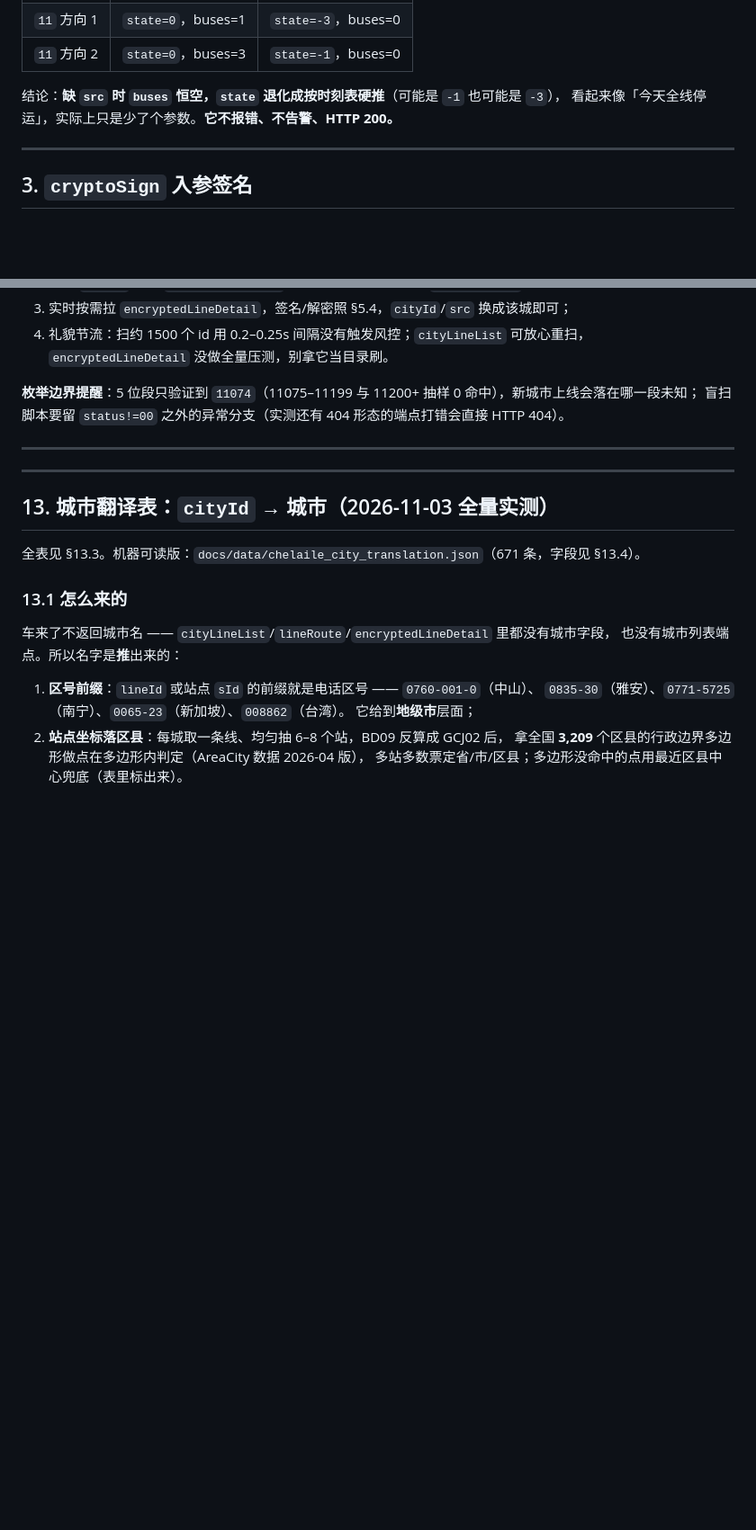
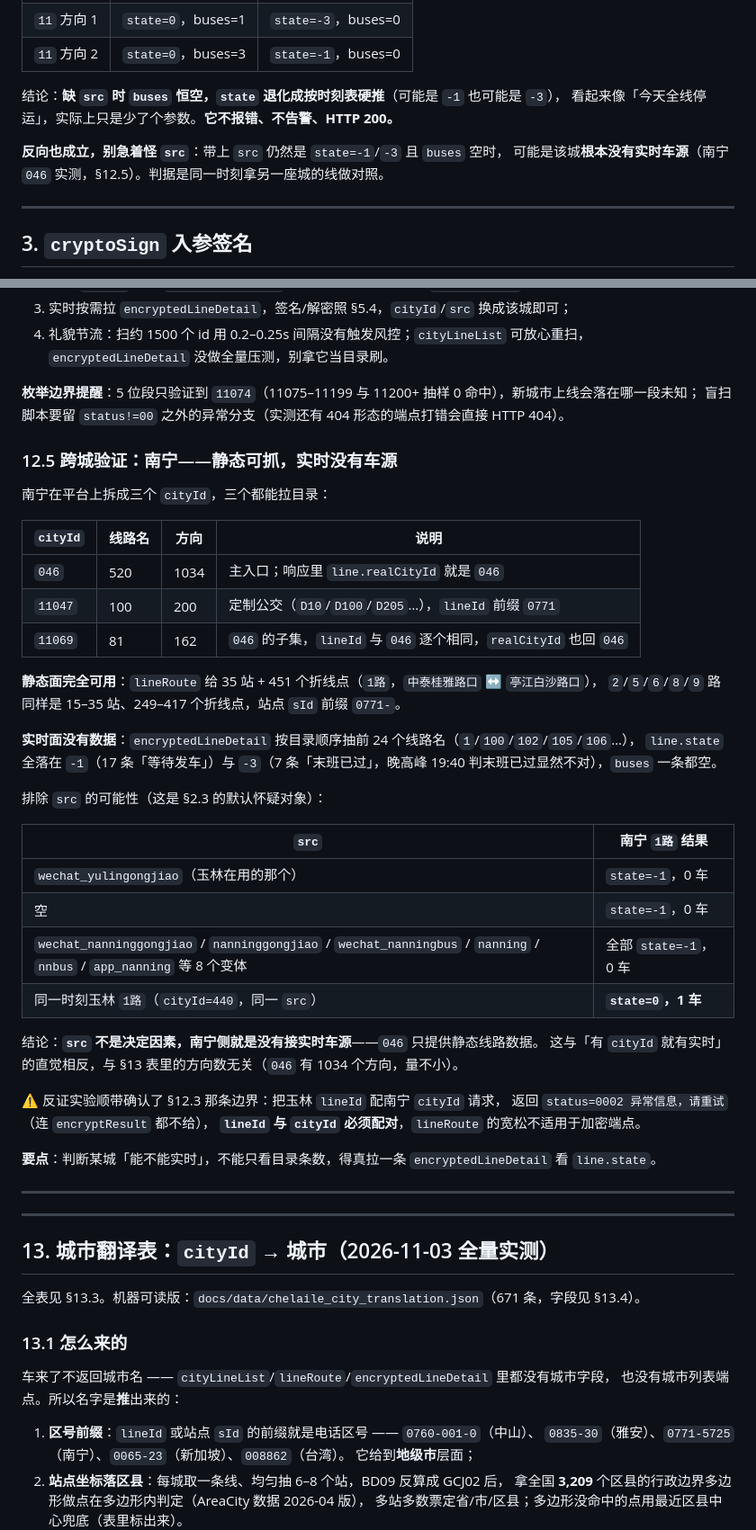
Before and after one commit to misakano7545/yulin-bus-activity, a Markdown page: docs/车来了API.md, 2 parts joined by grey strips. Shown at 90% size. Rendered like a GitHub page; blank space fills up the shorter version.

```diff
--- a/docs/车来了API.md
+++ b/docs/车来了API.md
@@ -88,6 +88,9 @@ HTTP 状态码本身几乎恒为 200，业务失败只能靠 `jsonr.status` 判
 
 结论：**缺 `src` 时 `buses` 恒空，`state` 退化成按时刻表硬推**（可能是 `-1` 也可能是 `-3`），
 看起来像「今天全线停运」，实际上只是少了个参数。**它不报错、不告警、HTTP 200。**
+
+**反向也成立，别急着怪 `src`**：带上 `src` 仍然是 `state=-1`/`-3` 且 `buses` 空时，
+可能是该城**根本没有实时车源**（南宁 `046` 实测，§12.5）。判据是同一时刻拿另一座城的线做对照。
 
 ---
 
@@ -535,6 +538,40 @@ bundle 只覆盖 53 个入口，其余 618 个 `cityId`（含三段 id 空间）
 
 **枚举边界提醒**：5 位段只验证到 `11074`（11075–11199 与 11200+ 抽样 0 命中），新城市上线会落在哪一段未知；
 盲扫脚本要留 `status!=00` 之外的异常分支（实测还有 404 形态的端点打错会直接 HTTP 404）。
+
+### 12.5 跨城验证：南宁——静态可抓，实时没有车源
+
+南宁在平台上拆成三个 `cityId`，三个都能拉目录：
+
+| `cityId` | 线路名 | 方向 | 说明 |
+|---|---|---|---|
+| `046` | 520 | 1034 | 主入口；响应里 `line.realCityId` 就是 `046` |
+| `11047` | 100 | 200 | 定制公交（`D10`/`D100`/`D205`…），`lineId` 前缀 `0771` |
+| `11069` | 81 | 162 | `046` 的子集，`lineId` 与 `046` 逐个相同，`realCityId` 也回 `046` |
+
+**静态面完全可用**：`lineRoute` 给 35 站 + 451 个折线点（`1路`，`中泰桂雅路口` ↔ `亭江白沙路口`），
+`2`/`5`/`6`/`8`/`9` 路同样是 15–35 站、249–417 个折线点，站点 `sId` 前缀 `0771-`。
+
+**实时面没有数据**：`encryptedLineDetail` 按目录顺序抽前 24 个线路名（`1`/`100`/`102`/`105`/`106`…），
+`line.state` 全落在 `-1`（17 条「等待发车」）与 `-3`（7 条「末班已过」，晚高峰 19:40 判末班已过显然不对），`buses` 一条都空。
+
+排除 `src` 的可能性（这是 §2.3 的默认怀疑对象）：
+
+| `src` | 南宁 `1路` 结果 |
+|---|---|
+| `wechat_yulingongjiao`（玉林在用的那个） | `state=-1`，0 车 |
+| 空 | `state=-1`，0 车 |
+| `wechat_nanninggongjiao` / `nanninggongjiao` / `wechat_nanningbus` / `nanning` / `nnbus` / `app_nanning` 等 8 个变体 | 全部 `state=-1`，0 车 |
+| 同一时刻玉林 `1路`（`cityId=440`，同一 `src`） | **`state=0`，1 车** |
+
+结论：**`src` 不是决定因素，南宁侧就是没有接实时车源**——`046` 只提供静态线路数据。
+这与「有 `cityId` 就有实时」的直觉相反，与 §13 表里的方向数无关（`046` 有 1034 个方向，量不小）。
+
+⚠️ 反证实验顺带确认了 §12.3 那条边界：把玉林 `lineId` 配南宁 `cityId` 请求，
+返回 `status=0002 异常信息，请重试`（连 `encryptResult` 都不给），
+**`lineId` 与 `cityId` 必须配对**，`lineRoute` 的宽松不适用于加密端点。
+
+**要点**：判断某城「能不能实时」，不能只看目录条数，得真拉一条 `encryptedLineDetail` 看 `line.state`。
 
 ---
 
```
Also changed, not shown: docs/掌上公交API.md (+26 -0 lines).
